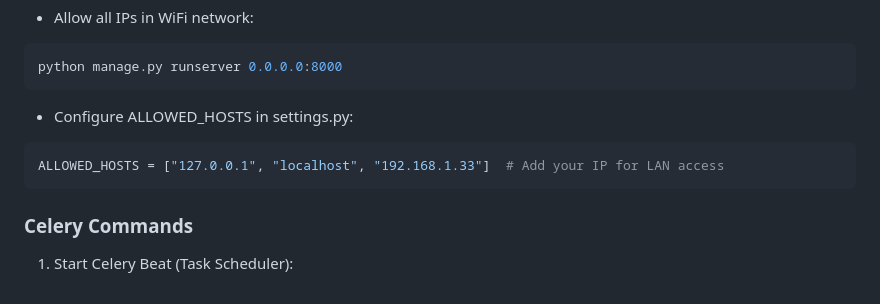
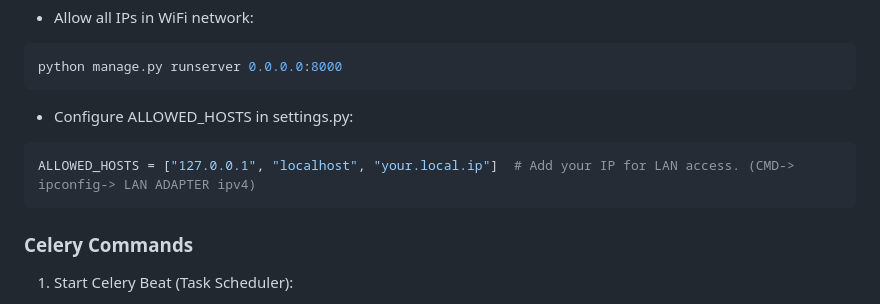
Before and after one commit to isobed18/habitchatB, a Markdown page: README.md, the part around the change. GitHub-like rendering.

````diff
--- a/README.md
+++ b/README.md
@@ -96,7 +96,7 @@ python manage.py runserver 0.0.0.0:8000
 ```
 - Configure ALLOWED_HOSTS in settings.py:
 ```python
-ALLOWED_HOSTS = ["127.0.0.1", "localhost", "192.168.1.33"]  # Add your IP for LAN access
+ALLOWED_HOSTS = ["127.0.0.1", "localhost", "your.local.ip"]  # Add your IP for LAN access. (CMD-> ipconfig-> LAN ADAPTER ipv4)
 ```
 
 ### Celery Commands
````
